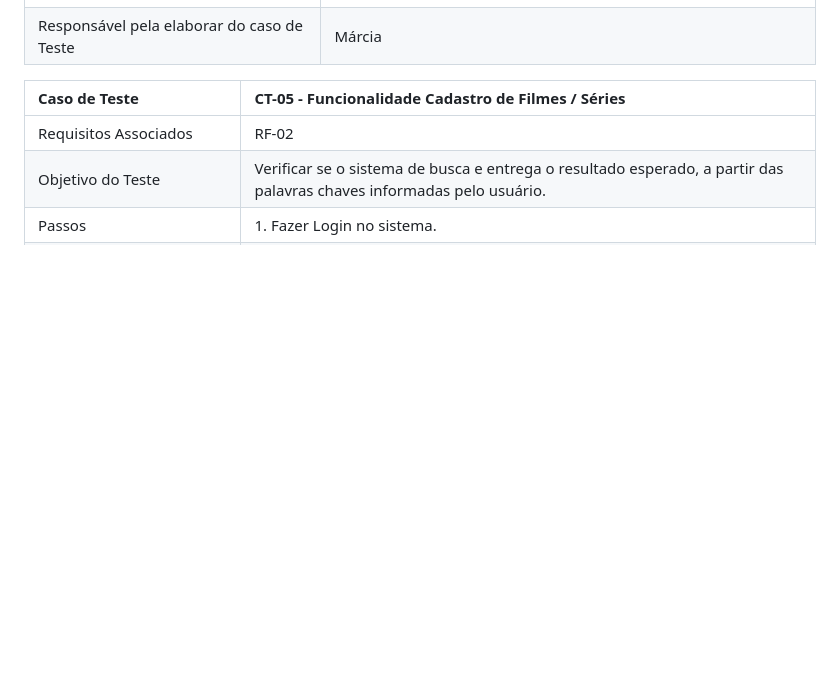
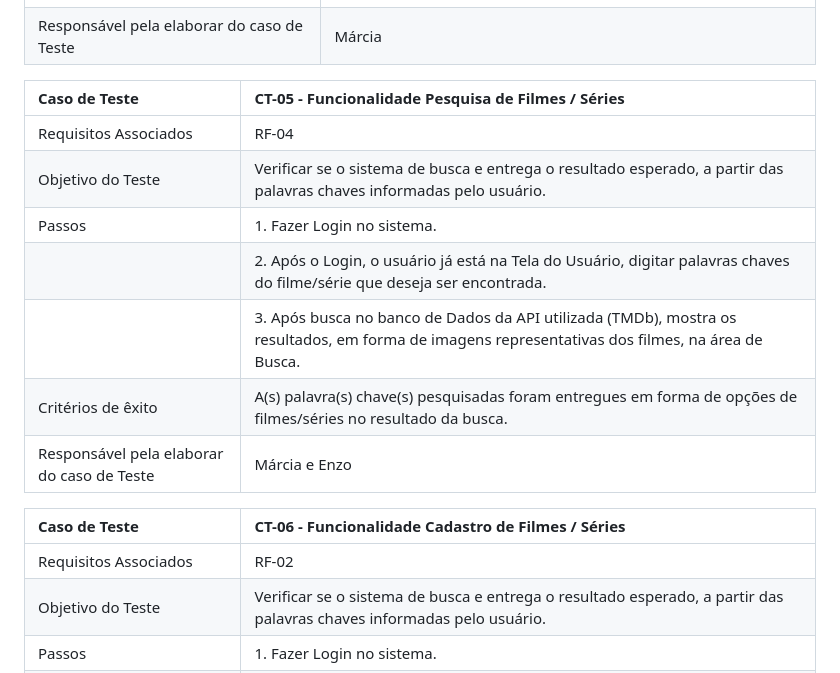
Before and after one commit to ICEI-PUC-Minas-PMV-ADS/pmv-ads-2023-2-e1-proj-web-t6-catalogocinematograficodigital, a Markdown page: documentos/07-Plano de Testes de Software.md, the part around the change printed below. GitHub-like rendering; blank space fills up the shorter version.

```diff
--- a/documentos/07-Plano de Testes de Software.md
+++ b/documentos/07-Plano de Testes de Software.md
@@ -50,7 +50,19 @@ Os testes funcionais a serem realizados na aplicação são descritos a seguir.
 | Responsável pela elaborar do caso de Teste | Márcia  |
 
 
-|Caso de Teste    | CT-05 - Funcionalidade Cadastro de Filmes / Séries |
+|Caso de Teste    | CT-05 - Funcionalidade Pesquisa de Filmes / Séries |
+|:---|:---|
+| Requisitos Associados | RF-04 |
+| Objetivo do Teste | Verificar se o sistema de busca e entrega o resultado esperado, a partir das palavras chaves informadas pelo usuário. |
+| Passos | 1. Fazer Login no sistema. |
+| |2. Após o Login, o usuário já está na Tela do Usuário, digitar palavras chaves do filme/série que deseja ser encontrada.  |
+| |3. Após busca no banco de Dados da API utilizada (TMDb), mostra os resultados, em forma de imagens representativas dos filmes, na área de Busca. |
+| Critérios de êxito | 	A(s) palavra(s) chave(s) pesquisadas foram entregues em forma de opções de filmes/séries no resultado da busca. |
+| Responsável pela elaborar do caso de Teste | Márcia e Enzo |
+
+
+
+|Caso de Teste    | CT-06 - Funcionalidade Cadastro de Filmes / Séries |
 |:---|:---|
 | Requisitos Associados | RF-02 |
 | Objetivo do Teste | Verificar se o sistema de busca e entrega o resultado esperado, a partir das palavras chaves informadas pelo usuário. |
```
Also changed, not shown: other parts of documentos/07-Plano de Testes de Software.md (+0 -2 lines).
